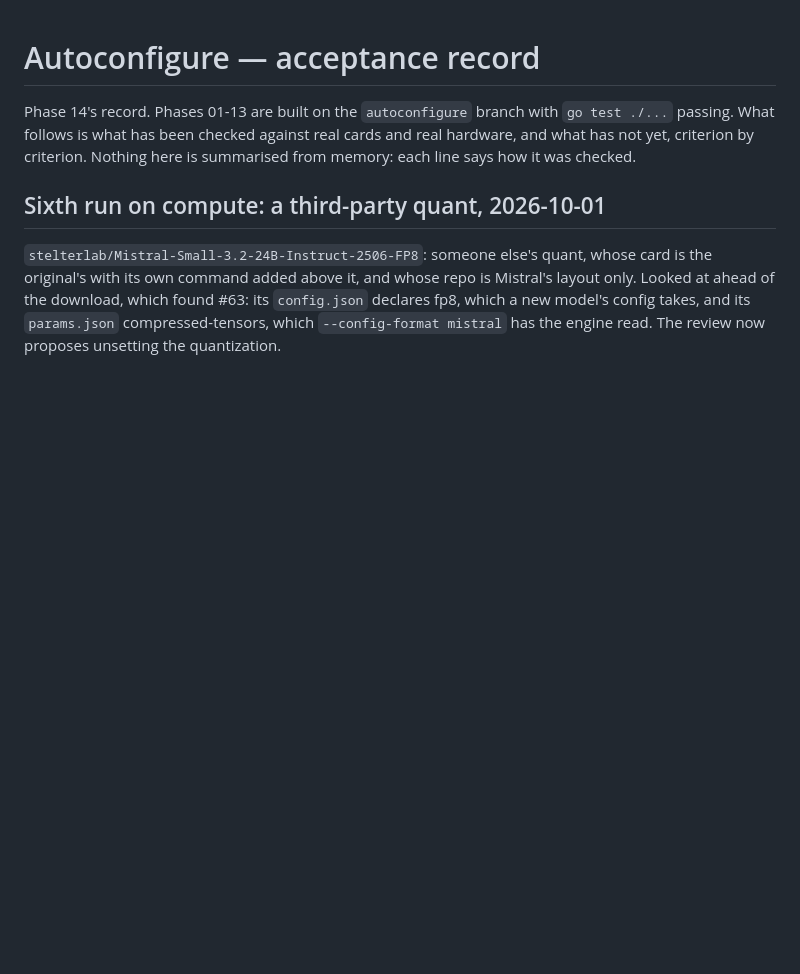
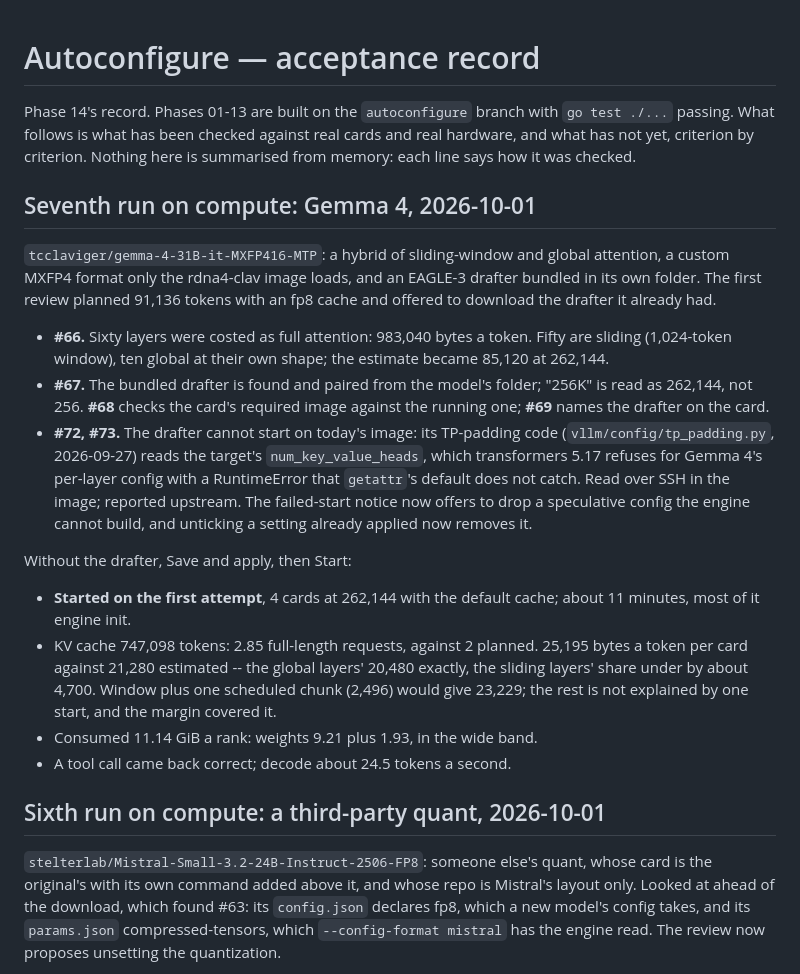
Before and after one commit to tmac1973/vllm-toolchest, a Markdown page: plan/autoconfigure/acceptance.md, the part around the change. Drawn GitHub-style; blank space fills up the shorter version.

Commit message:
docs(autoconfig): record Gemma 4 taken from download to serving
Co-Authored-By: Claude Opus 5.5 <noreply@anthropic.com>

```diff
--- a/plan/autoconfigure/acceptance.md
+++ b/plan/autoconfigure/acceptance.md
@@ -4,6 +4,39 @@ Phase 14's record. Phases 01-13 are built on the `autoconfigure` branch with
 `go test ./...` passing. What follows is what has been checked against real
 cards and real hardware, and what has not yet, criterion by criterion. Nothing
 here is summarised from memory: each line says how it was checked.
+
+## Seventh run on compute: Gemma 4, 2026-10-01
+
+`tcclaviger/gemma-4-31B-it-MXFP416-MTP`: a hybrid of sliding-window and
+global attention, a custom MXFP4 format only the rdna4-clav image loads, and
+an EAGLE-3 drafter bundled in its own folder. The first review planned 91,136
+tokens with an fp8 cache and offered to download the drafter it already had.
+
+- **#66.** Sixty layers were costed as full attention: 983,040 bytes a token.
+  Fifty are sliding (1,024-token window), ten global at their own shape; the
+  estimate became 85,120 at 262,144.
+- **#67.** The bundled drafter is found and paired from the model's folder;
+  "256K" is read as 262,144, not 256. **#68** checks the card's required
+  image against the running one; **#69** names the drafter on the card.
+- **#72, #73.** The drafter cannot start on today's image: its TP-padding
+  code (`vllm/config/tp_padding.py`, 2026-09-27) reads the target's
+  `num_key_value_heads`, which transformers 5.17 refuses for Gemma 4's
+  per-layer config with a RuntimeError that `getattr`'s default does not
+  catch. Read over SSH in the image; reported upstream. The failed-start
+  notice now offers to drop a speculative config the engine cannot build,
+  and unticking a setting already applied now removes it.
+
+Without the drafter, Save and apply, then Start:
+
+- **Started on the first attempt**, 4 cards at 262,144 with the default
+  cache; about 11 minutes, most of it engine init.
+- KV cache 747,098 tokens: 2.85 full-length requests, against 2 planned.
+  25,195 bytes a token per card against 21,280 estimated -- the global
+  layers' 20,480 exactly, the sliding layers' share under by about 4,700.
+  Window plus one scheduled chunk (2,496) would give 23,229; the rest is not
+  explained by one start, and the margin covered it.
+- Consumed 11.14 GiB a rank: weights 9.21 plus 1.93, in the wide band.
+- A tool call came back correct; decode about 24.5 tokens a second.
 
 ## Sixth run on compute: a third-party quant, 2026-10-01
 
```
